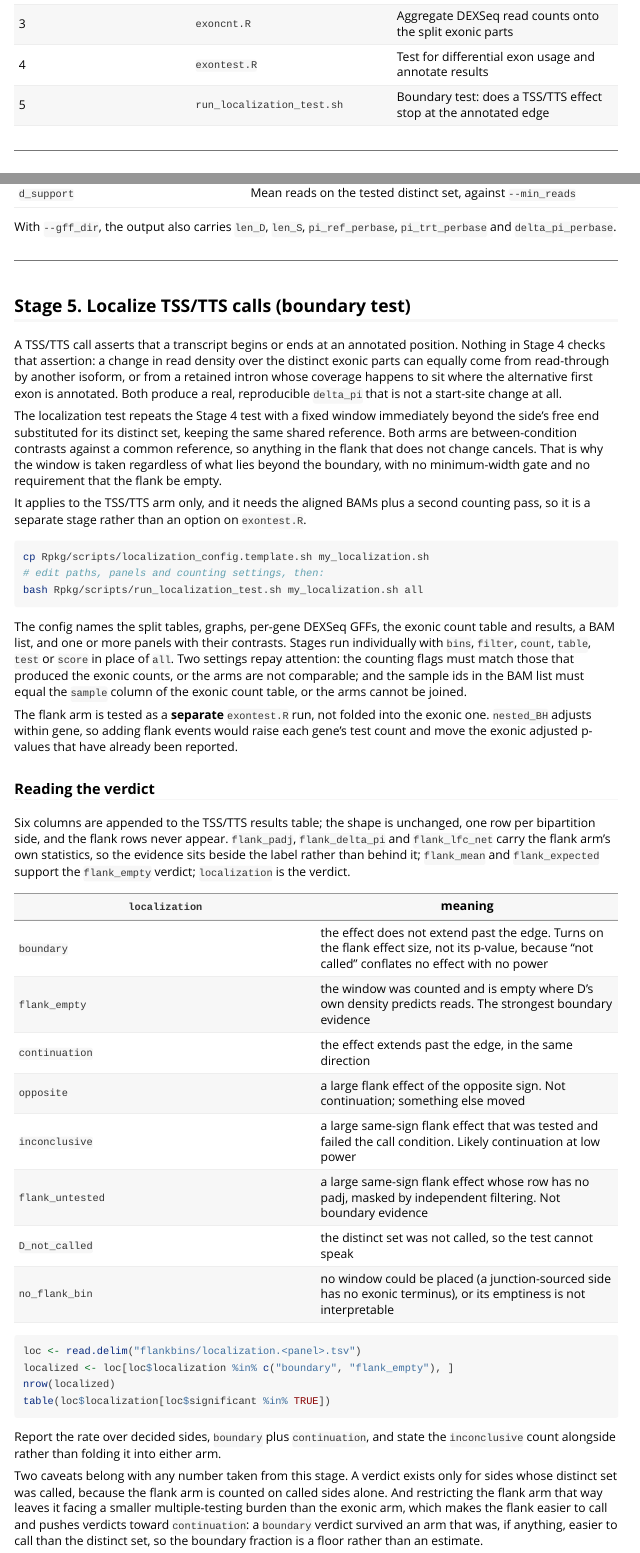
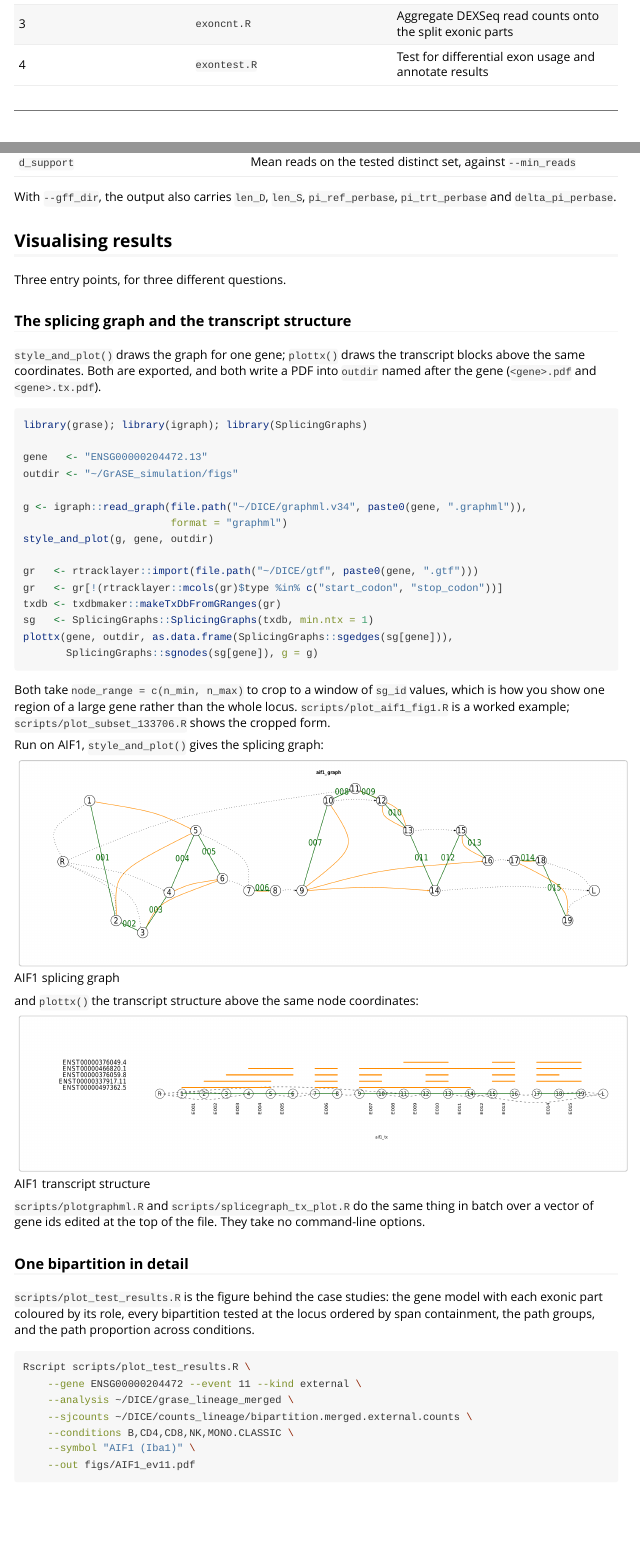
Before and after one commit to HanLabUNLV/GrASE, an R Markdown document (Rpkg/vignettes/grase-workflow.Rmd): the page in a window 1100 px wide, from 580 px down, and a second part further down, joined at a grey line. Rendered offline with R 4.5, knitr and Pandoc, with nearby package versions; long lines of code are wrapped.

Commit message:
remove localization test reference from docs. localization test was found to be based on faulty logic, testing at D when D is not terminus, and only looking at the outermost terminus, etc

````diff
--- a/Rpkg/vignettes/grase-workflow.Rmd
+++ b/Rpkg/vignettes/grase-workflow.Rmd
@@ -36,6 +36,5 @@ The complete workflow has six stages, each driven by a command-line Rscript:
 | 3 | `exoncnt.R` | Aggregate DEXSeq read counts onto the split exonic parts |
 | 4 | `exontest.R` | Test for differential exon usage and annotate results |
-| 5 | `run_localization_test.sh` | Boundary test: does a TSS/TTS effect stop at the annotated edge |
 
 ---
 
@@ -503,84 +502,6 @@ Key columns of the annotated output:
 With `--gff_dir`, the output also carries `len_D`, `len_S`, `pi_ref_perbase`,
 `pi_trt_perbase` and `delta_pi_perbase`.
 
----
-
-## Stage 5. Localize TSS/TTS calls (boundary test)
-
-A TSS/TTS call asserts that a transcript begins or ends at an annotated
-position. Nothing in Stage 4 checks that assertion: a change in read density
-over the distinct exonic parts can equally come from read-through by another
-isoform, or from a retained intron whose coverage happens to sit where the
-alternative first exon is annotated. Both produce a real, reproducible
-`delta_pi` that is not a start-site change at all.
-
-The localization test repeats the Stage 4 test with a fixed window immediately
-beyond the side's free end substituted for its distinct set, keeping the same
-shared reference. Both arms are between-condition contrasts against a common
-reference, so anything in the flank that does not change cancels. That is why
-the window is taken regardless of what lies beyond the boundary, with no
-minimum-width gate and no requirement that the flank be empty.
-
-It applies to the TSS/TTS arm only, and it needs the aligned BAMs plus a second
-counting pass, so it is a separate stage rather than an option on `exontest.R`.
-
-```bash
-cp Rpkg/scripts/localization_config.template.sh my_localization.sh
-# edit paths, panels and counting settings, then:
-bash Rpkg/scripts/run_localization_test.sh my_localization.sh all
-```
-
-The config names the split tables, graphs, per-gene DEXSeq GFFs, the exonic
-count table and results, a BAM list, and one or more panels with their
-contrasts. Stages run individually with `bins`, `filter`, `count`, `table`,
-`test` or `score` in place of `all`. Two settings repay attention: the counting
-flags must match those that produced the exonic counts, or the arms are not
-comparable; and the sample ids in the BAM list must equal the `sample` column of
-the exonic count table, or the arms cannot be joined.
-
-The flank arm is tested as a **separate** `exontest.R` run, not folded into the
-exonic one. `nested_BH` adjusts within gene, so adding flank events would raise
-each gene's test count and move the exonic adjusted p-values that have already
-been reported.
-
-### Reading the verdict
-
-Six columns are appended to the TSS/TTS results table; the shape is unchanged,
-one row per bipartition side, and the flank rows never appear. `flank_padj`,
-`flank_delta_pi` and `flank_lfc_net` carry the flank arm's own statistics, so
-the evidence sits beside the label rather than behind it; `flank_mean` and
-`flank_expected` support the `flank_empty` verdict; `localization` is the
-verdict.
-
-| `localization` | meaning |
-|---|---|
-| `boundary` | the effect does not extend past the edge. Turns on the flank effect size, not its p-value, because "not called" conflates no effect with no power |
-| `flank_empty` | the window was counted and is empty where D's own density predicts reads. The strongest boundary evidence |
-| `continuation` | the effect extends past the edge, in the same direction |
-| `opposite` | a large flank effect of the opposite sign. Not continuation; something else moved |
-| `inconclusive` | a large same-sign flank effect that was tested and failed the call condition. Likely continuation at low power |
-| `flank_untested` | a large same-sign flank effect whose row has no padj, masked by independent filtering. Not boundary evidence |
-| `D_not_called` | the distinct set was not called, so the test cannot speak |
-| `no_flank_bin` | no window could be placed (a junction-sourced side has no exonic terminus), or its emptiness is not interpretable |
-
-```{r localization-read, eval = FALSE}
-loc <- read.delim("flankbins/localization.<panel>.tsv")
-localized <- loc[loc$localization %in% c("boundary", "flank_empty"), ]
-nrow(localized)
-table(loc$localization[loc$significant %in% TRUE])
-```
-
-Report the rate over decided sides, `boundary` plus `continuation`, and state
-the `inconclusive` count alongside rather than folding it into either arm.
-
-Two caveats belong with any number taken from this stage. A verdict exists only
-for sides whose distinct set was called, because the flank arm is counted on
-called sides alone. And restricting the flank arm that way leaves it facing a
-smaller multiple-testing burden than the exonic arm, which makes the flank
-easier to call and pushes verdicts toward `continuation`: a `boundary` verdict
-survived an arm that was, if anything, easier to call than the distinct set, so
-the boundary fraction is a floor rather than an estimate.
-
 ## Visualising results
 
 Three entry points, for three different questions.
````
Also changed, not shown: Rpkg/commands.txt (+7 -10 lines), Rpkg/scripts/build_abutting_counts.R (+2 -1 lines), Rpkg/scripts/score_outward_walk.R (+1 -1 lines), README.md, Rpkg/vignettes/grase-workflow.Rmd (2 more changed lines), 1 other file.
